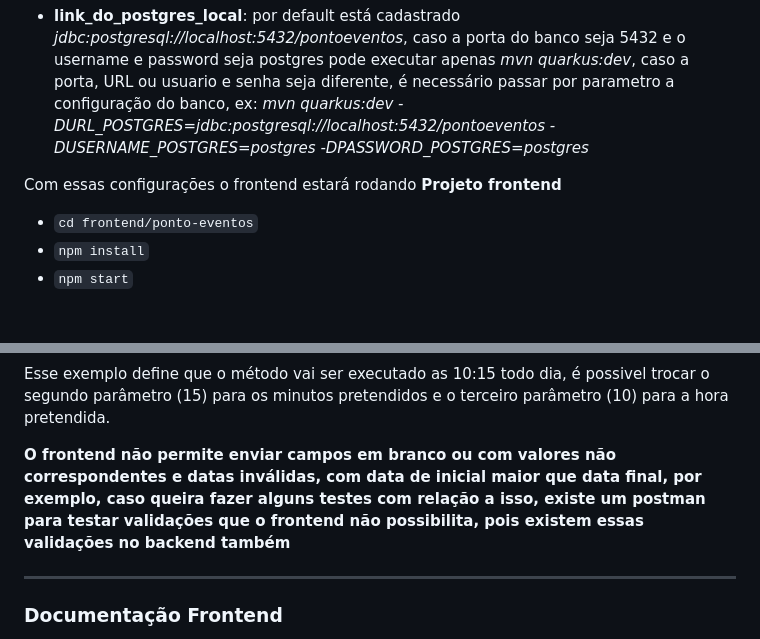
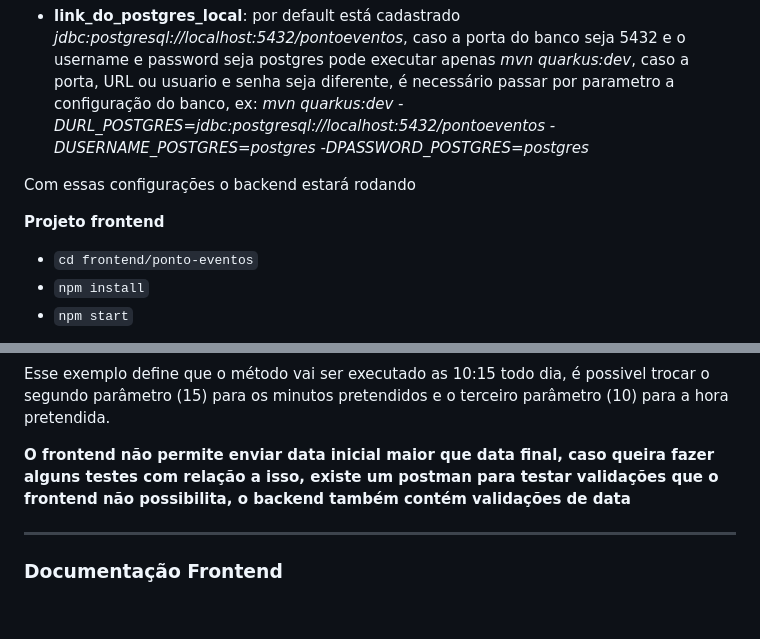
Before and after one commit to FariasGabriela/PontoEventos, a Markdown page: README.md, 2 parts joined by grey strips. Drawn GitHub-style; blank space fills up the shorter version.

````diff
--- a/README.md
+++ b/README.md
@@ -18,7 +18,8 @@ Ponto Eventos é sua plataforma de cadastro de eventos
 
 * **link_do_postgres_local**: por default está cadastrado *jdbc:postgresql://localhost:5432/pontoeventos*, caso a porta do banco seja 5432 e o username e password seja postgres pode executar apenas *mvn quarkus:dev*, caso a porta, URL ou usuario e senha seja diferente, é necessário passar por parametro a configuração do banco, ex: *mvn quarkus:dev -DURL_POSTGRES=jdbc:postgresql://localhost:5432/pontoeventos -DUSERNAME_POSTGRES=postgres -DPASSWORD_POSTGRES=postgres*
 
-Com essas configurações o frontend estará rodando
+Com essas configurações o backend estará rodando
+
 **Projeto frontend**
 - ``` cd frontend/ponto-eventos ```
 - ``` npm install ```
@@ -63,7 +64,7 @@ Ex:
 ```
 Esse exemplo define que o método vai ser executado as 10:15 todo dia, é possivel trocar o segundo parâmetro (15) para os minutos pretendidos e o terceiro parâmetro (10) para a hora pretendida.
 
-**O frontend não permite enviar campos em branco ou com valores não correspondentes e datas inválidas, com data de inicial maior que data final, por exemplo, caso queira fazer alguns testes com relação a isso, existe um postman para testar validações que o frontend não possibilita, pois existem essas validações no backend também**
+**O frontend não permite enviar data inicial maior que data final, caso queira fazer alguns testes com relação a isso, existe um postman para testar validações que o frontend não possibilita, o backend também contém validações de data**
 
 ---
 
````
